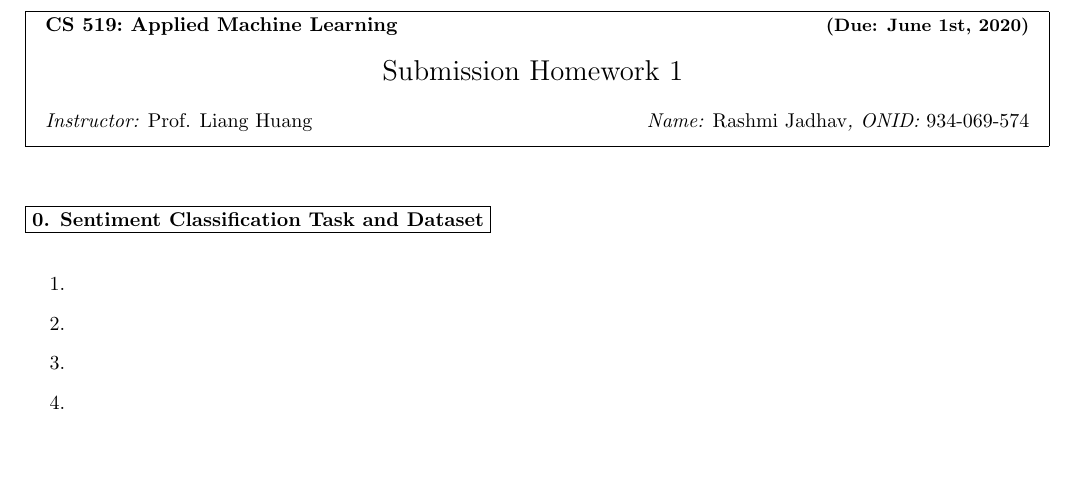
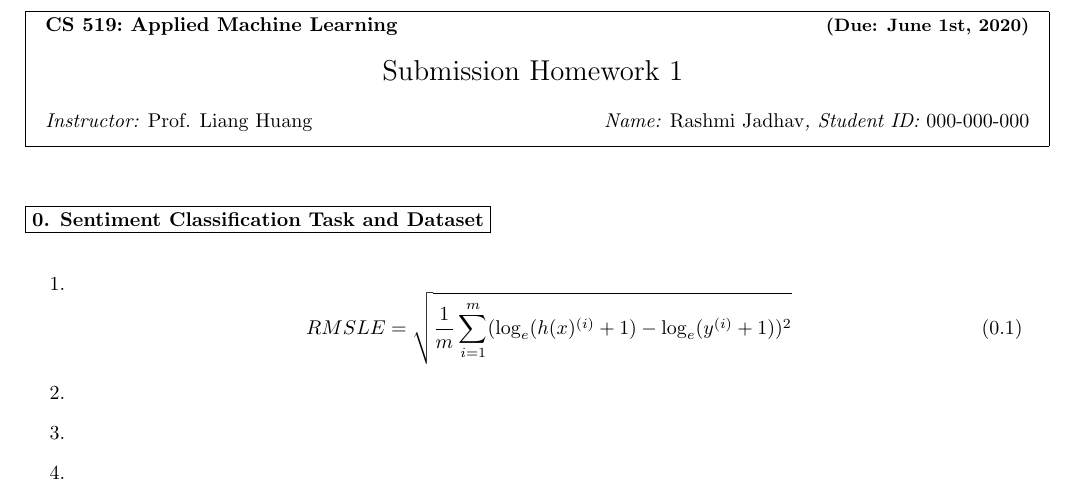
Before and after one commit to rusty-sj/LaTex-Homework-Template, a LaTeX problem sheet (hw1-report.tex, which reads macros.tex): part of page 1 of 5, cut so that both start at the same text, the shorter picture padded with empty space. Compiled offline with pdfLaTeX; a LaTeX package or settings file that is missing is left out.

Commit message:
Sample image and equation added

```diff
--- a/hw1-report.tex
+++ b/hw1-report.tex
@@ -23,11 +23,15 @@ pdfproducer={PDFLaTeX},%
 
 
 \begin{document}
-\homework{Submission Homework 1}{Due: June 1st, 2020}{Prof. Liang Huang}{}{Rashmi Jadhav}{934-069-574}
+\homework{Submission Homework 1}{Due: June 1st, 2020}{Prof. Liang Huang}{}{Rashmi Jadhav}{000-000-000}
 
 \problem{0. Sentiment Classification Task and Dataset}
 	\begin{enumerate}
 		\item
+			\begin{equation}
+				RMSLE = \sqrt{\dfrac{1}{m} \sum_{i=1}^{m} (\log_e (h(x)^{(i)} + 1) - \log_e (y^{(i)} + 1))^2}
+			\end{equation}
+
 		\item
 		\item
 		\item
--- a/macros.tex
+++ b/macros.tex
@@ -21,7 +21,7 @@
        \vspace{4mm}
        \hbox to 6.9251969in { {\Large \hfill #1  \hfill} }
        \vspace{4mm}
-       \hbox to 6.9251969in { {\it Instructor: {\rm #3} \hfill Name: {\rm #5}, ONID: {\rm #6}} }
+       \hbox to 6.9251969in { {\it Instructor: {\rm #3} \hfill Name: {\rm #5}, Student ID: {\rm #6}} }
        %\hbox to 6.28in { {\it TA: #4  \hfill #6}}
       \vspace{1.5mm}}
    }
```
Also changed, not shown: hw1-report.pdf.
